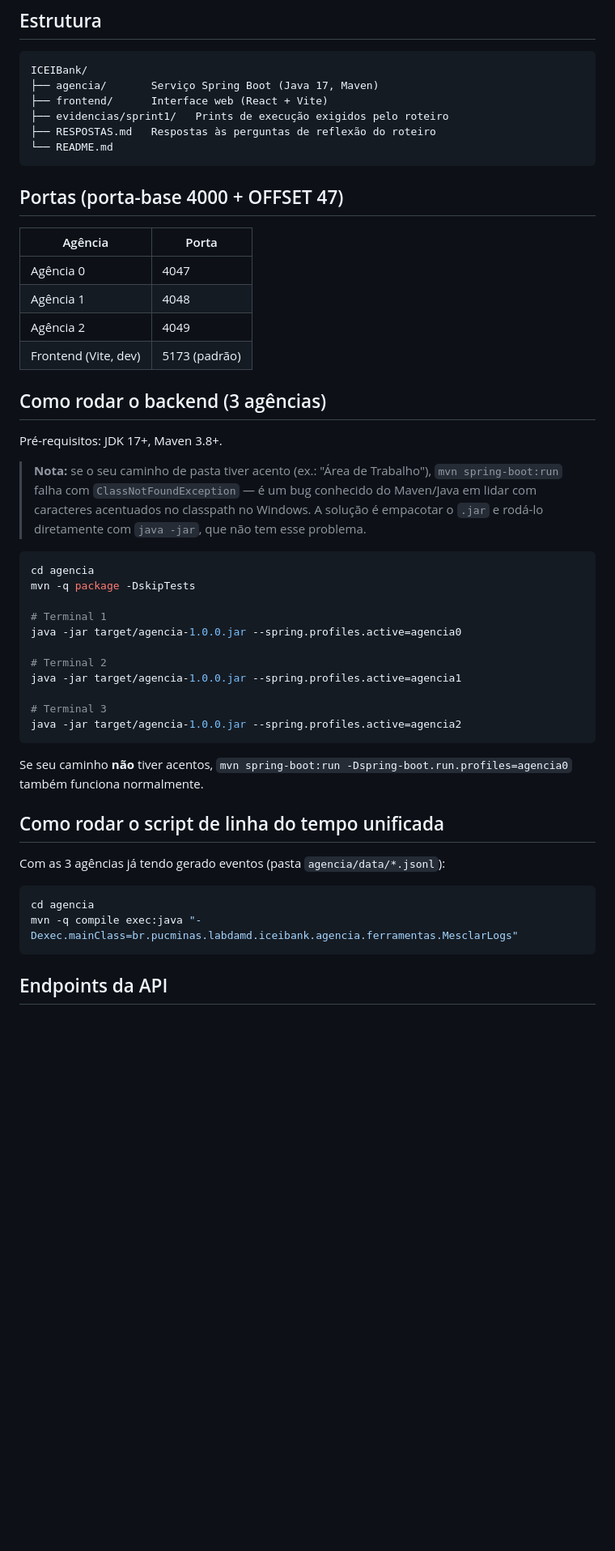
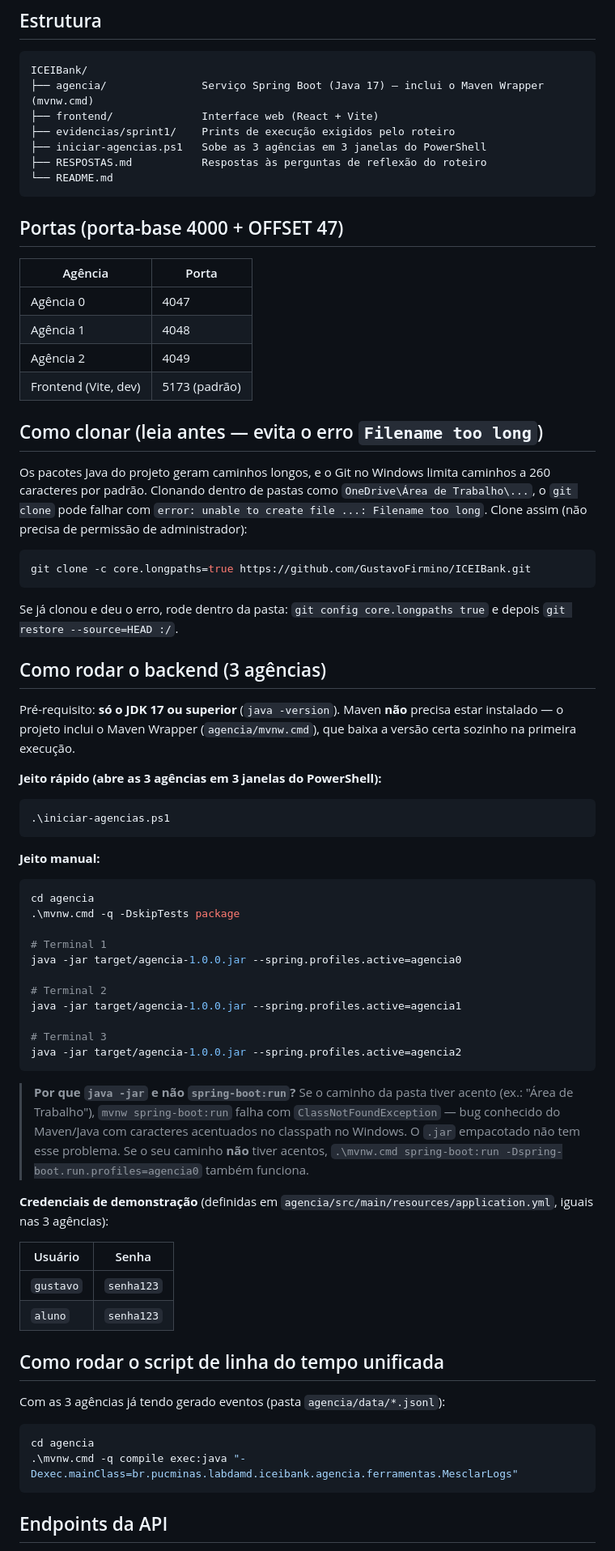
Before and after one commit to GustavoFirmino/ICEIBank, a Markdown page: README.md, the part around one of its changes. Shown at 81% size. Drawn GitHub-style; blank space fills up the shorter version.

Commit message:
docs(iceibank): documenta como rodar em outro computador e problemas comuns
Adiciona instrucao de clone com core.longpaths (evita 'Filename too long'
no Windows), troca 'mvn' por '.\mvnw.cmd', deixa as credenciais de
demonstracao explicitas e inclui uma tabela de sintomas/causas/solucoes
para os erros mais provaveis em maquina de laboratorio.

Co-Authored-By: Claude Fable 5.1 <noreply@anthropic.com>

````diff
--- a/README.md
+++ b/README.md
@@ -29,10 +29,11 @@ Banco simplificado dividido em agências, desenvolvido ao longo de 4 sprints par
 
 ```
 ICEIBank/
-├── agencia/       Serviço Spring Boot (Java 17, Maven)
-├── frontend/      Interface web (React + Vite)
-├── evidencias/sprint1/   Prints de execução exigidos pelo roteiro
-├── RESPOSTAS.md   Respostas às perguntas de reflexão do roteiro
+├── agencia/               Serviço Spring Boot (Java 17) — inclui o Maven Wrapper (mvnw.cmd)
+├── frontend/              Interface web (React + Vite)
+├── evidencias/sprint1/    Prints de execução exigidos pelo roteiro
+├── iniciar-agencias.ps1   Sobe as 3 agências em 3 janelas do PowerShell
+├── RESPOSTAS.md           Respostas às perguntas de reflexão do roteiro
 └── README.md
 ```
 
@@ -45,15 +46,31 @@ ICEIBank/
 | Agência 2 | 4049 |
 | Frontend (Vite, dev) | 5173 (padrão) |
 
+## Como clonar (leia antes — evita o erro `Filename too long`)
+
+Os pacotes Java do projeto geram caminhos longos, e o Git no Windows limita caminhos a 260 caracteres por padrão. Clonando dentro de pastas como `OneDrive\Área de Trabalho\...`, o `git clone` pode falhar com `error: unable to create file ...: Filename too long`. Clone assim (não precisa de permissão de administrador):
+
+```powershell
+git clone -c core.longpaths=true https://github.com/GustavoFirmino/ICEIBank.git
+```
+
+Se já clonou e deu o erro, rode dentro da pasta: `git config core.longpaths true` e depois `git restore --source=HEAD :/`.
+
 ## Como rodar o backend (3 agências)
 
-Pré-requisitos: JDK 17+, Maven 3.8+.
+Pré-requisito: **só o JDK 17 ou superior** (`java -version`). Maven **não** precisa estar instalado — o projeto inclui o Maven Wrapper (`agencia/mvnw.cmd`), que baixa a versão certa sozinho na primeira execução.
 
-> **Nota:** se o seu caminho de pasta tiver acento (ex.: "Área de Trabalho"), `mvn spring-boot:run` falha com `ClassNotFoundException` — é um bug conhecido do Maven/Java em lidar com caracteres acentuados no classpath no Windows. A solução é empacotar o `.jar` e rodá-lo diretamente com `java -jar`, que não tem esse problema.
+**Jeito rápido (abre as 3 agências em 3 janelas do PowerShell):**
+
+```powershell
+.\iniciar-agencias.ps1
+```
+
+**Jeito manual:**
 
 ```powershell
 cd agencia
-mvn -q package -DskipTests
+.\mvnw.cmd -q -DskipTests package
 
 # Terminal 1
 java -jar target/agencia-1.0.0.jar --spring.profiles.active=agencia0
@@ -65,7 +82,14 @@ java -jar target/agencia-1.0.0.jar --spring.profiles.active=agencia1
 java -jar target/agencia-1.0.0.jar --spring.profiles.active=agencia2
 ```
 
-Se seu caminho **não** tiver acentos, `mvn spring-boot:run -Dspring-boot.run.profiles=agencia0` também funciona normalmente.
+> **Por que `java -jar` e não `spring-boot:run`?** Se o caminho da pasta tiver acento (ex.: "Área de Trabalho"), `mvnw spring-boot:run` falha com `ClassNotFoundException` — bug conhecido do Maven/Java com caracteres acentuados no classpath no Windows. O `.jar` empacotado não tem esse problema. Se o seu caminho **não** tiver acentos, `.\mvnw.cmd spring-boot:run -Dspring-boot.run.profiles=agencia0` também funciona.
+
+**Credenciais de demonstração** (definidas em `agencia/src/main/resources/application.yml`, iguais nas 3 agências):
+
+| Usuário | Senha |
+|---|---|
+| `gustavo` | `senha123` |
+| `aluno` | `senha123` |
 
 ## Como rodar o script de linha do tempo unificada
 
@@ -73,7 +97,7 @@ Com as 3 agências já tendo gerado eventos (pasta `agencia/data/*.jsonl`):
 
 ```powershell
 cd agencia
-mvn -q compile exec:java "-Dexec.mainClass=br.pucminas.labdamd.iceibank.agencia.ferramentas.MesclarLogs"
+.\mvnw.cmd -q compile exec:java "-Dexec.mainClass=br.pucminas.labdamd.iceibank.agencia.ferramentas.MesclarLogs"
 ```
 
 ## Endpoints da API
````
Also changed, not shown: other parts of README.md (+17 -2 lines).
